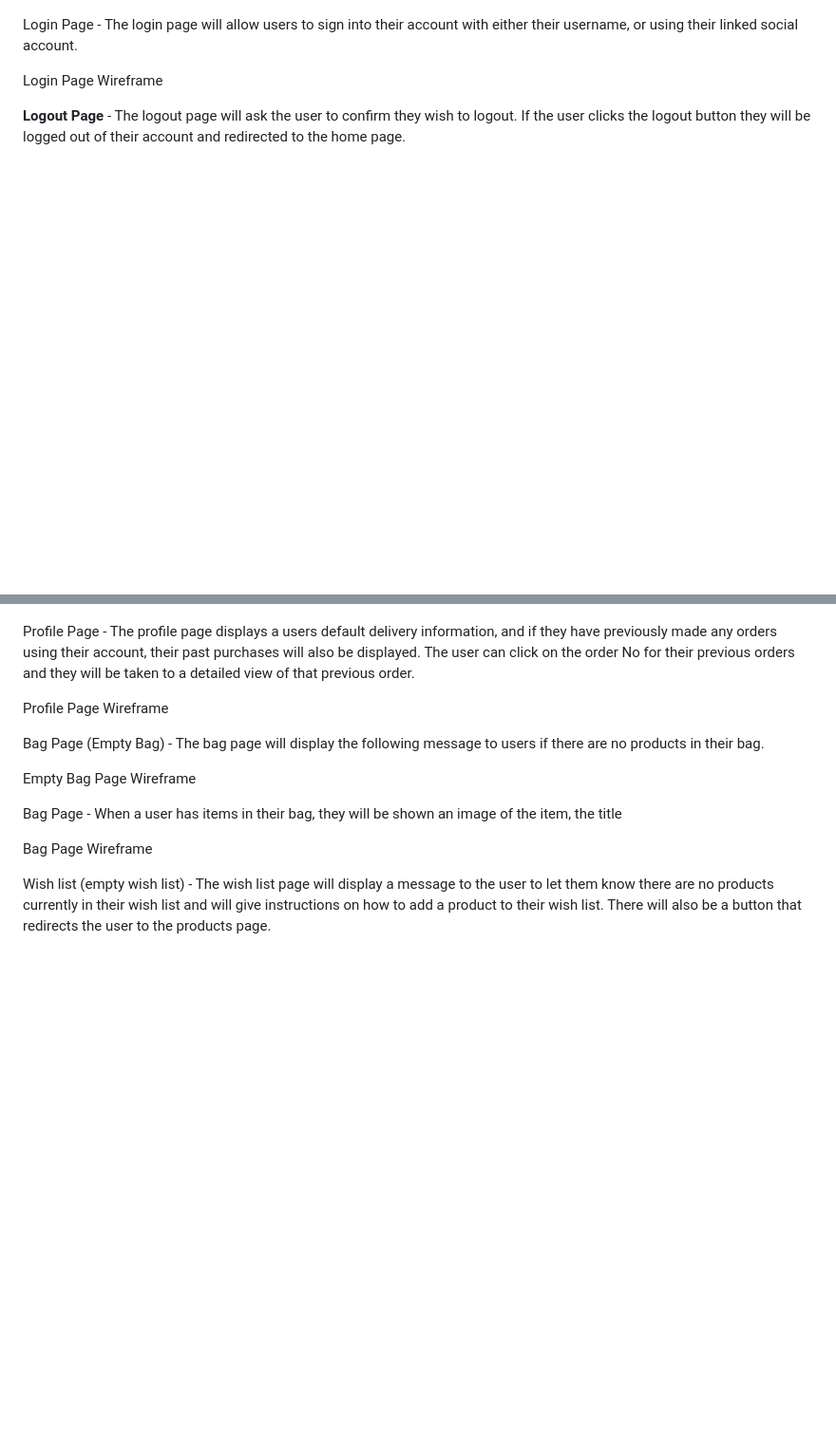
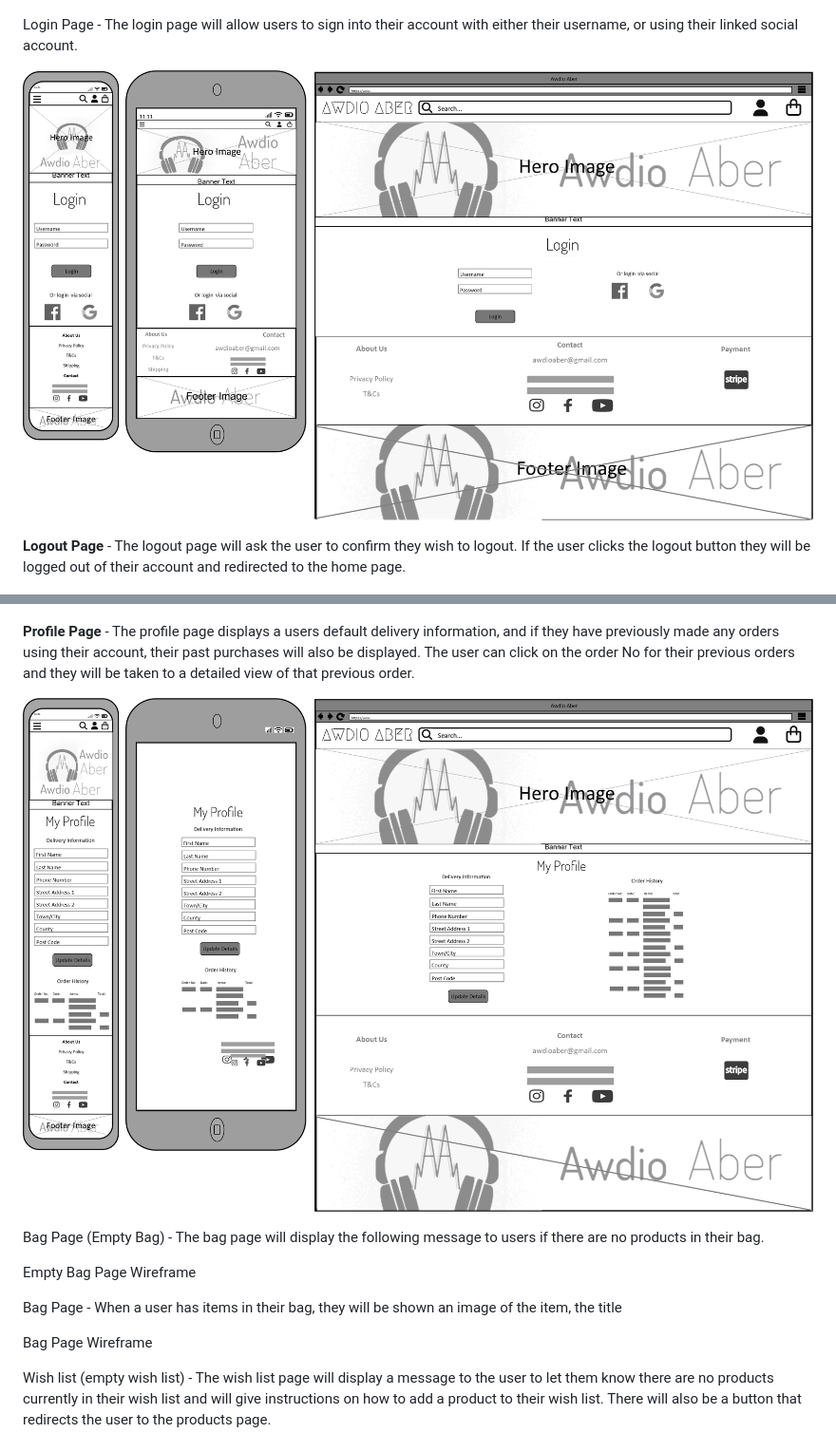
Before and after one commit to ahaffg/awdioaber, a Markdown page: README.md, 2 parts joined by grey strips. Shown: that part at 95% size. Drawn GitHub-style; pictures changed too: static/images/readme/login-page.png (added), static/images/readme/profile-page.png (added); blank space fills up the shorter version.

Commit message:
adding further wireframes to readme

```diff
--- a/README.md
+++ b/README.md
@@ -186,15 +186,15 @@ The social media account path will allow users to sign up for an account by usin
 
 Login Page - The login page will allow users to sign into their account with either their username, or using their linked social account.
 
-Login Page Wireframe
+![Login Page Wireframe](/static/images/readme/login-page.png)
 
 **Logout Page** - The logout page will ask the user to confirm they wish to logout. If the user clicks the logout button they will be logged out of their account and redirected to the home page.
 
 ![Log out Page Wireframe](/static/images/readme/logout-page.png)
 
-Profile Page - The profile page displays a users default delivery information, and if they have previously made any orders using their account, their past purchases will also be displayed. The user can click on the order No for their previous orders and they will be taken to a detailed view of that previous order.
+**Profile Page** - The profile page displays a users default delivery information, and if they have previously made any orders using their account, their past purchases will also be displayed. The user can click on the order No for their previous orders and they will be taken to a detailed view of that previous order.
 
-Profile Page Wireframe
+![Profile Page Wireframe](/static/images/readme/profile-page.png)
 
 Bag Page (Empty Bag) - The bag page will display the following message to users if there are no products in their bag.
 
```
